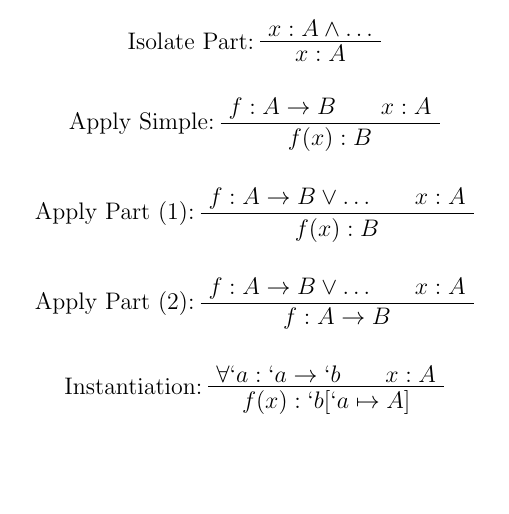
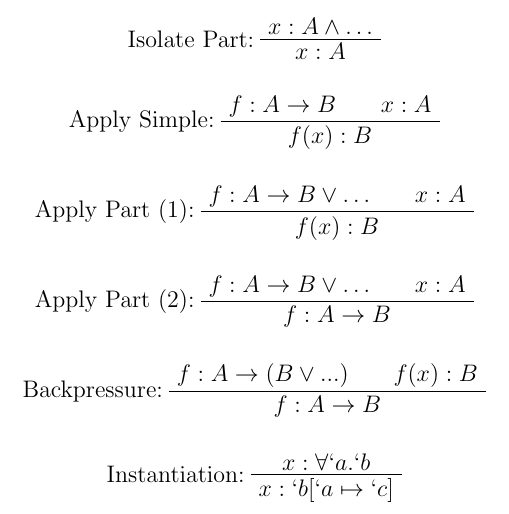
Before and after one commit to amjbot/Luck, a LaTeX document (doc/types.tex): part of the page, cut so that both start at the same text, the shorter picture padded with empty space. Compiled offline with pdfLaTeX.

Commit message:
Simple Unification + Normalization = Complex Unification

```diff
--- a/doc/types.tex
+++ b/doc/types.tex
@@ -39,10 +39,16 @@
 \end{prooftree}
 
 \begin{prooftree}
-\AxiomC{$\forall `a:`a \to `b$}
-\AxiomC{$x:A$}
+\AxiomC{$f:A \to (B \lor ...)$}
+\AxiomC{$f(x): B$}
+\LeftLabel{Backpressure:}
+\BinaryInfC{$f:A \to B$}
+\end{prooftree}
+
+\begin{prooftree}
+\AxiomC{$x:\forall `a. `b$}
 \LeftLabel{Instantiation:}
-\BinaryInfC{$f(x):`b[`a \mapsto A]$}
+\UnaryInfC{$x:`b[`a \mapsto `c]$}
 \end{prooftree}
 
 \end{document}
```
Also changed, not shown: 3 other files.
